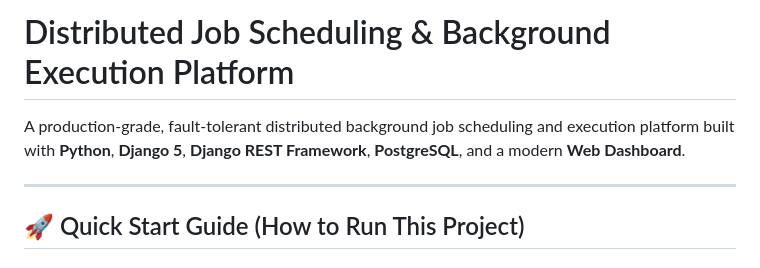
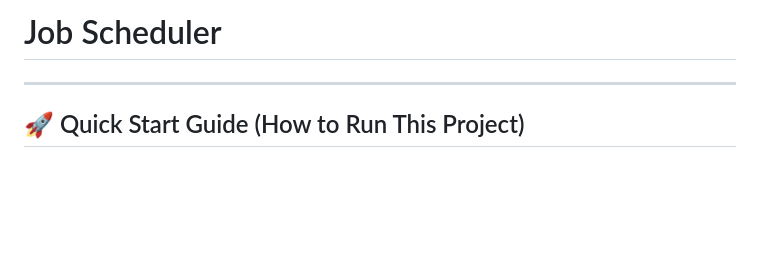
Before and after one commit to hari12301/Job_Scheduler, a Markdown page: README.md, the part around the change. Drawn GitHub-style; blank space fills up the shorter version.

```diff
--- a/README.md
+++ b/README.md
@@ -1,6 +1,5 @@
-# Distributed Job Scheduling & Background Execution Platform
+# Job Scheduler
 
-A production-grade, fault-tolerant distributed background job scheduling and execution platform built with **Python**, **Django 5**, **Django REST Framework**, **PostgreSQL**, and a modern **Web Dashboard**.
 
 ---
 
```
